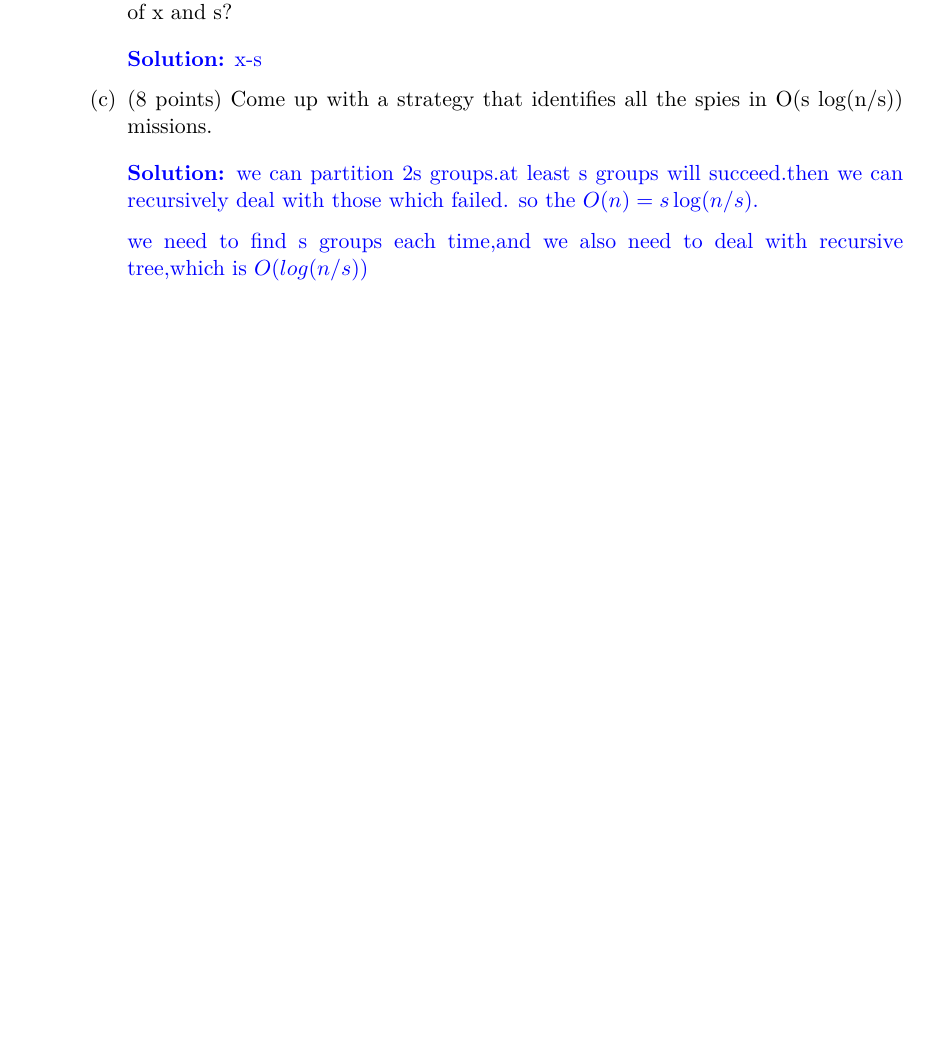
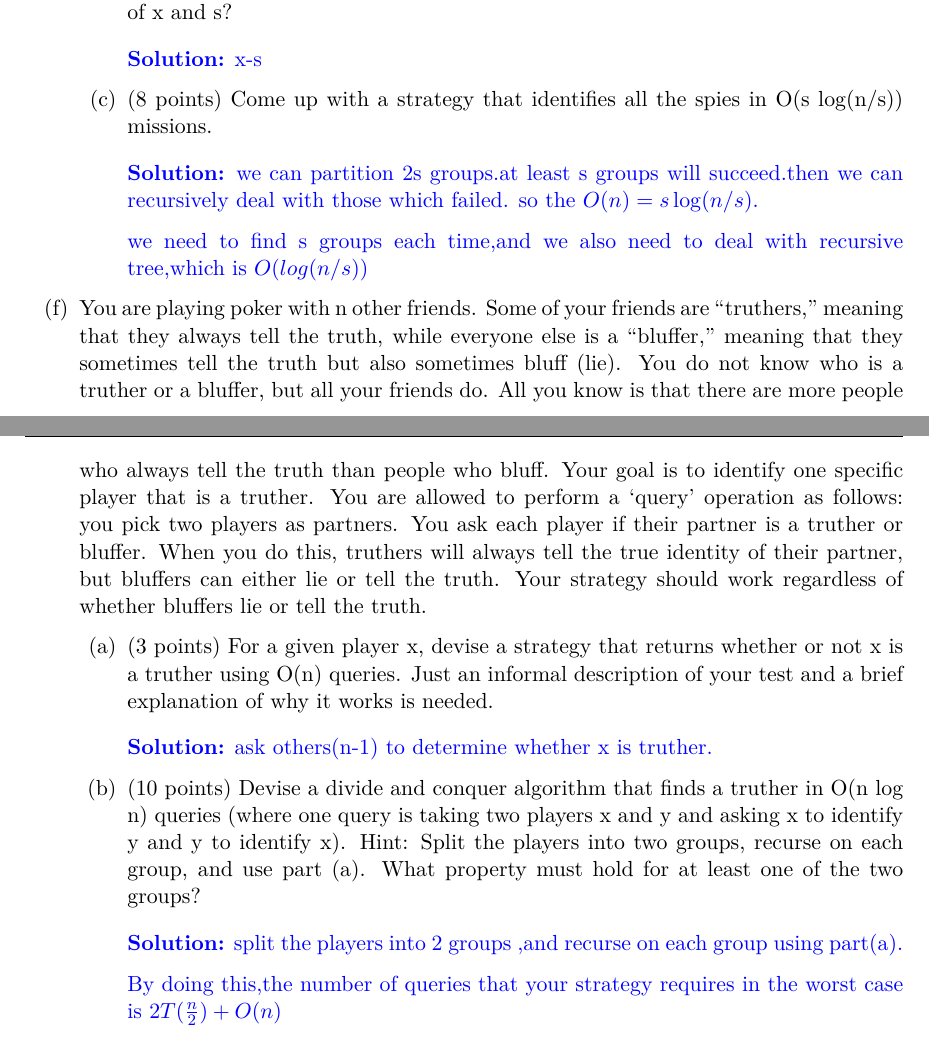
Before and after one commit to CheeseSilly/25Sp-170, a LaTeX problem sheet (hw2.tex): part of page 2 of 2 before the commit and two parts of pages 2 and 3 of 3 after it, the two joined at a grey line, cut so that both start at the same text, the shorter picture padded with empty space. The pictures show the PDF file hw2.pdf that the author committed with the source.

Commit message:
finish Poker of Hw2

```diff
--- a/hw2.tex
+++ b/hw2.tex
@@ -90,6 +90,19 @@ case runtime. \par
         \end{solution}
     \end{enumerate}
 
+    \item You are playing poker with n other friends. Some of your friends are “truthers,” meaning that they always tell the truth, while everyone else is a “bluffer,” meaning that they sometimes tell the truth but also sometimes bluff (lie). You do not know who is a truther or a bluffer, but all your friends do. All you know is that there are more people who always tell the truth than people who bluff. Your goal is to identify one specific player that is a truther. You are allowed to perform a ‘query’ operation as follows: you pick two players as partners. You ask each player if their partner is a truther or bluffer. When you do this, truthers will always tell the true identity of their partner, but bluffers can either lie or tell the truth. Your strategy should work regardless of whether bluffers lie or tell the truth. \par
+    \begin{enumerate}[(a)]
+            \item(3 points) For a given player x, devise a strategy that returns whether or not x is a truther using O(n) queries. Just an informal description of your test and a brief explanation of why it works is needed.\par
+            \begin{solution}
+                ask others(n-1) to determine whether x is truther.
+            \end{solution}
+
+            \item(10 points) Devise a divide and conquer algorithm that finds a truther in O(n log n) queries (where one query is taking two players x and y and asking x to identify y and y to identify x). Hint: Split the players into two groups, recurse on each group, and use part (a). What property must hold for at least one of the two groups? \par
+            \begin{solution}
+                split the players into 2 groups ,and recurse on each group using part(a).  \par
+                By doing this,the number of queries that your strategy requires in the worst case is $2T(\frac{n}{2})+O(n)$
+            \end{solution}
+    \end{enumerate}
 
 \end{subparts}
 
```
Also changed, not shown: README.md, hw2.pdf, hw2.tex (2 more changed lines).
